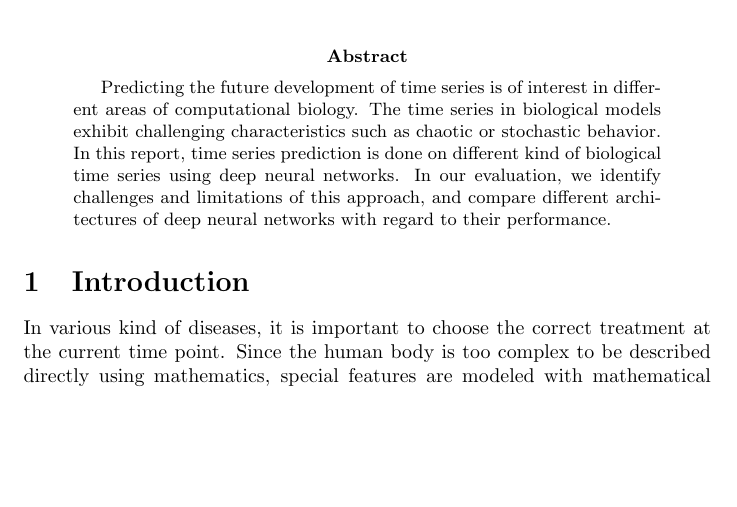
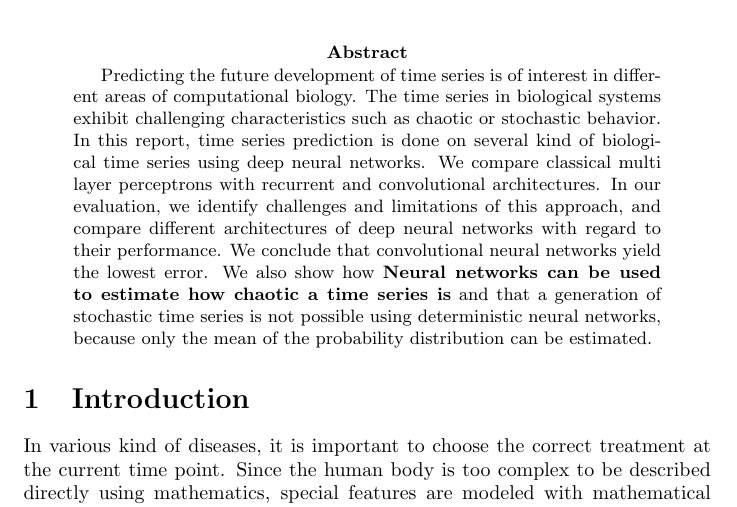
Before and after one commit to ChipsSpectre/TimeSeriesPrediction, a LaTeX paper (report/report.tex): part of page 1 of 12, cut so that both start at the same text, the shorter picture padded with empty space. Compiled offline with pdfLaTeX.

Commit message:
improve abstract.

```diff
--- a/report/report.tex
+++ b/report/report.tex
@@ -11,12 +11,19 @@
 
 \begin{abstract}
   Predicting the future development of time series is of interest in different
-  areas of computational biology. The time series in biological models exhibit
+  areas of computational biology. The time series in biological systems exhibit
   challenging characteristics such as chaotic or stochastic behavior. In this
-  report, time series prediction is done on different kind of biological time
-  series using deep neural networks. In our evaluation, we identify challenges
+  report, time series prediction is done on several kind of biological time
+  series using deep neural networks. We compare classical multi layer
+  perceptrons with recurrent and convolutional architectures.
+  In our evaluation, we identify challenges
   and limitations of this approach, and compare different architectures of
-  deep neural networks with regard to their performance.
+  deep neural networks with regard to their performance. We conclude that
+  convolutional neural networks yield the lowest error. We also show how
+  \textbf{Neural networks can be used to estimate how chaotic a time series is}
+  and that a generation of stochastic time series is not possible using
+  deterministic neural networks, because only the mean of the probability
+  distribution can be estimated.
 \end{abstract}
 
 \section{Introduction}
```
Also changed, not shown: erik_literatur/report_EFcomments.pdf (added), report/report.pdf.
